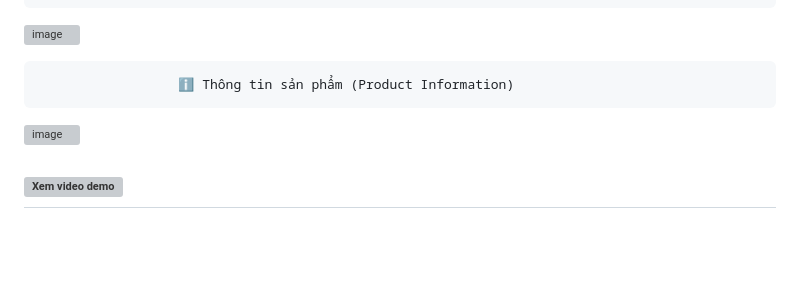
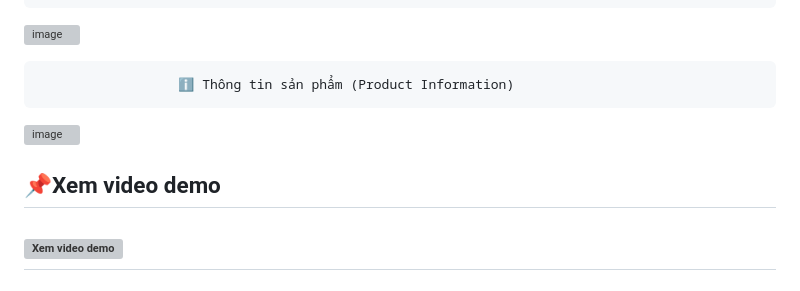
Before and after one commit to 050903/ProjectJewelrySaleStore, a Markdown page: README.md, the part around the change. GitHub-like rendering; blank space fills up the shorter version; grey boxes are pictures that could not be loaded.

```diff
--- a/README.md
+++ b/README.md
@@ -135,6 +135,7 @@ Chúng tôi khuyến khích sự tham gia từ cộng đồng:
 
 ![image](https://github.com/user-attachments/assets/e6ac8a0f-3fd3-4899-8668-481b0ab0ac49)
 
+## 📌Xem video demo
 ## [![Xem video demo](https://img.youtube.com/vi/fx1cHZKM9CI/0.jpg)](https://youtu.be/fx1cHZKM9CI)
 
 ## 👨‍💻 Author
```
